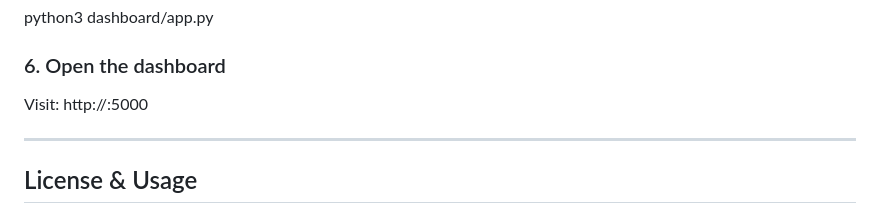
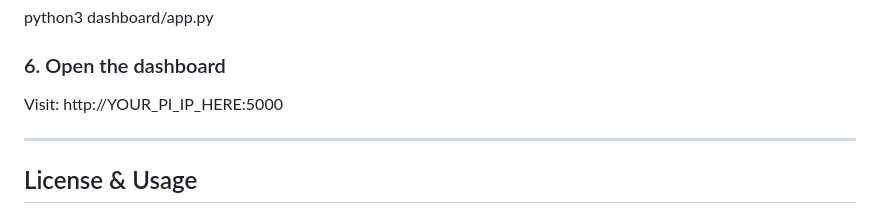
Before and after one commit to Kevlar501/IOT-Assignment, a Markdown page: README.md, the part around the change. GitHub-like rendering.

Commit message:
Second commit(updated readme.md)

```diff
--- a/README.md
+++ b/README.md
@@ -246,7 +246,7 @@ python3 sensor/sensor_reader.py
 python3 dashboard/app.py
 
 ### 6. Open the dashboard
-Visit: http://<raspberry-pi-ip>:5000
+Visit: http://YOUR_PI_IP_HERE:5000
 
 
 ---
```
